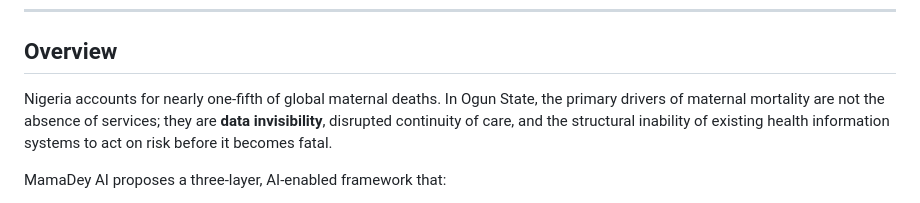
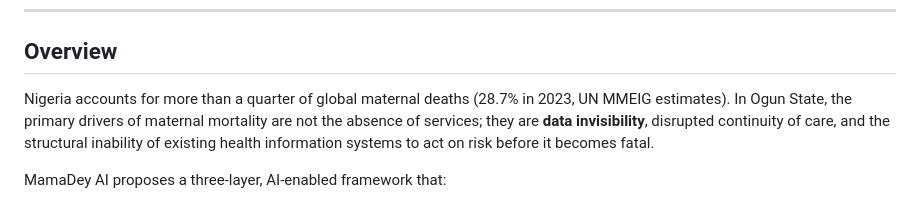
Before and after one commit to Cunyie08/mamadey_ai, a Markdown page: README.md, the part around the change. Drawn GitHub-style.

Commit message:
Update maternal death statistic

```diff
--- a/README.md
+++ b/README.md
@@ -10,7 +10,7 @@
 
 ## Overview
 
-Nigeria accounts for nearly one-fifth of global maternal deaths. In Ogun State, the primary drivers of maternal mortality are not the absence of services; they are **data invisibility**, disrupted continuity of care, and the structural inability of existing health information systems to act on risk before it becomes fatal.
+Nigeria accounts for more than a quarter of global maternal deaths (28.7% in 2023, UN MMEIG estimates). In Ogun State, the primary drivers of maternal mortality are not the absence of services; they are **data invisibility**, disrupted continuity of care, and the structural inability of existing health information systems to act on risk before it becomes fatal.
 
 MamaDey AI proposes a three-layer, AI-enabled framework that:
 
```
